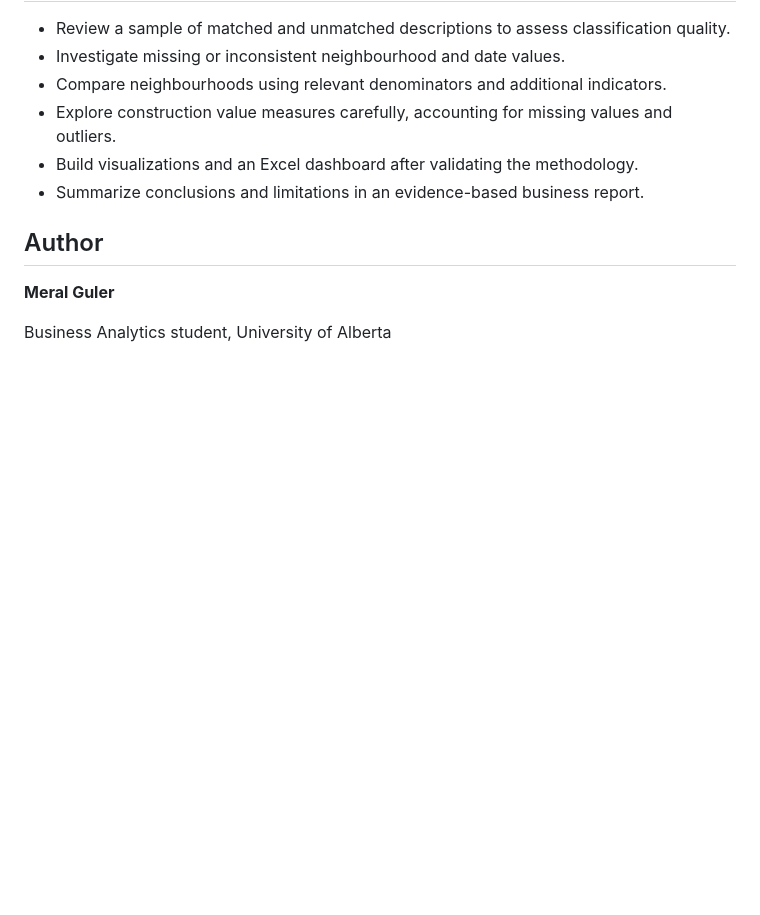
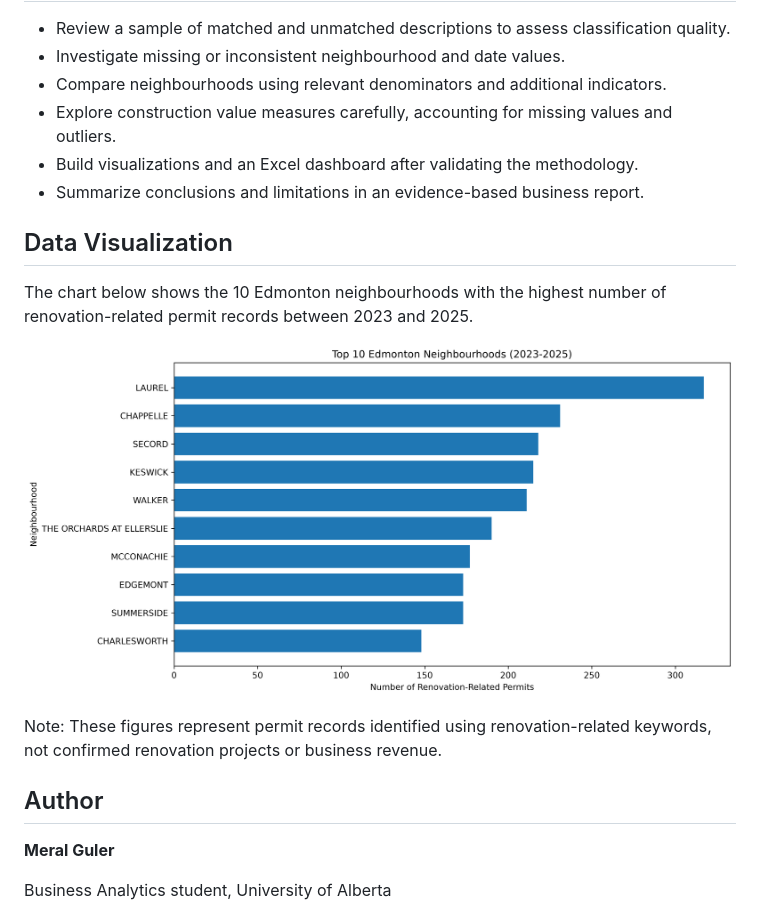
Before and after one commit to meralguler/edmonton-renovation-analysis, a Markdown page: README.md, the part around the change. Rendered like a GitHub page; pictures changed too: figures/top10_neighbourhoods.png (added); blank space fills up the shorter version.

Commit message:
Add neighbourhood permit visualization

```diff
--- a/README.md
+++ b/README.md
@@ -127,6 +127,13 @@ The program prints exploratory counts and neighbourhood comparisons in the termi
 - Build visualizations and an Excel dashboard after validating the methodology.
 - Summarize conclusions and limitations in an evidence-based business report.
 
+## Data Visualization
+
+The chart below shows the 10 Edmonton neighbourhoods with the highest number of renovation-related permit records between 2023 and 2025.
+
+![Top 10 Edmonton Neighbourhoods](figures/top10_neighbourhoods.png)
+
+Note: These figures represent permit records identified using renovation-related keywords, not confirmed renovation projects or business revenue.
 ## Author
 
 **Meral Guler**
```
Also changed, not shown: 2 other files.
